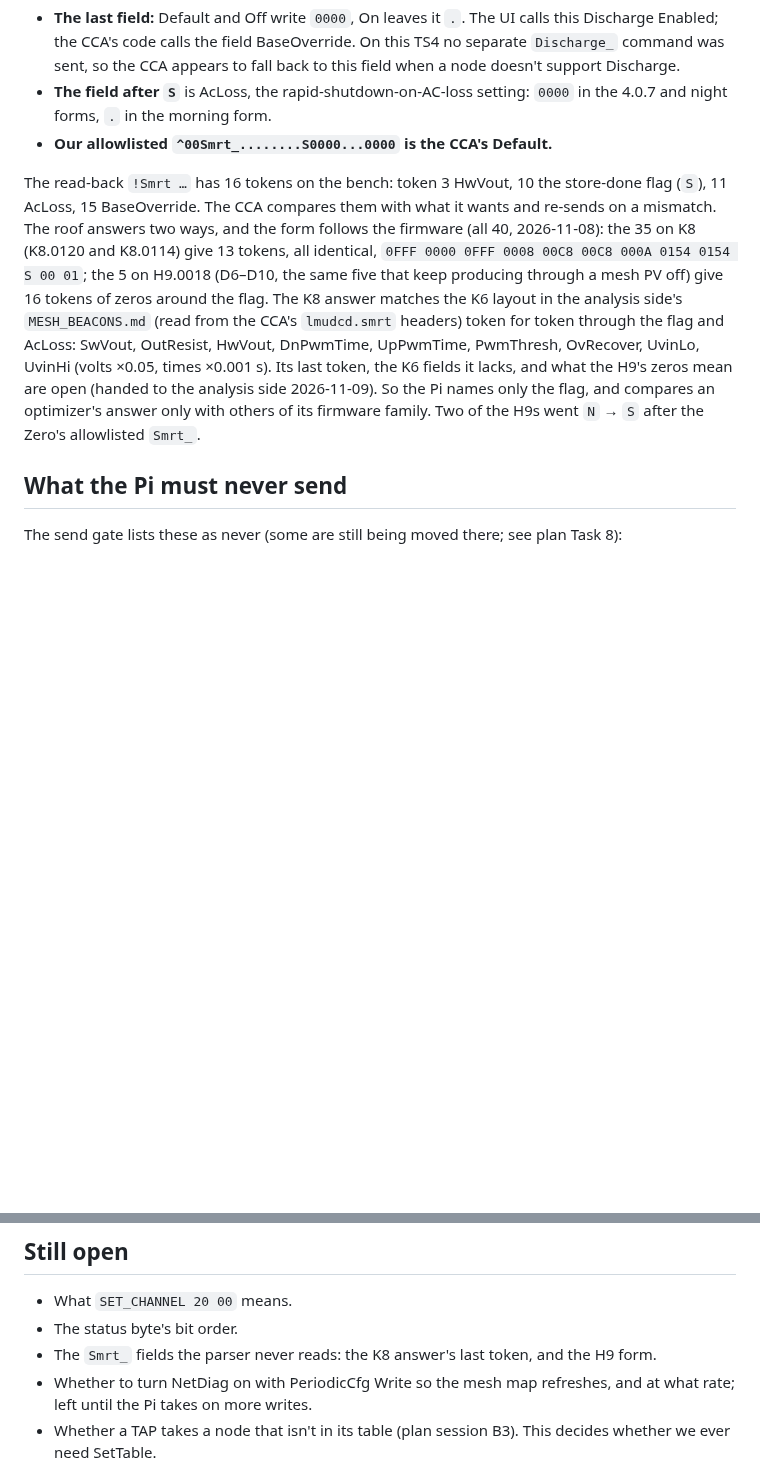
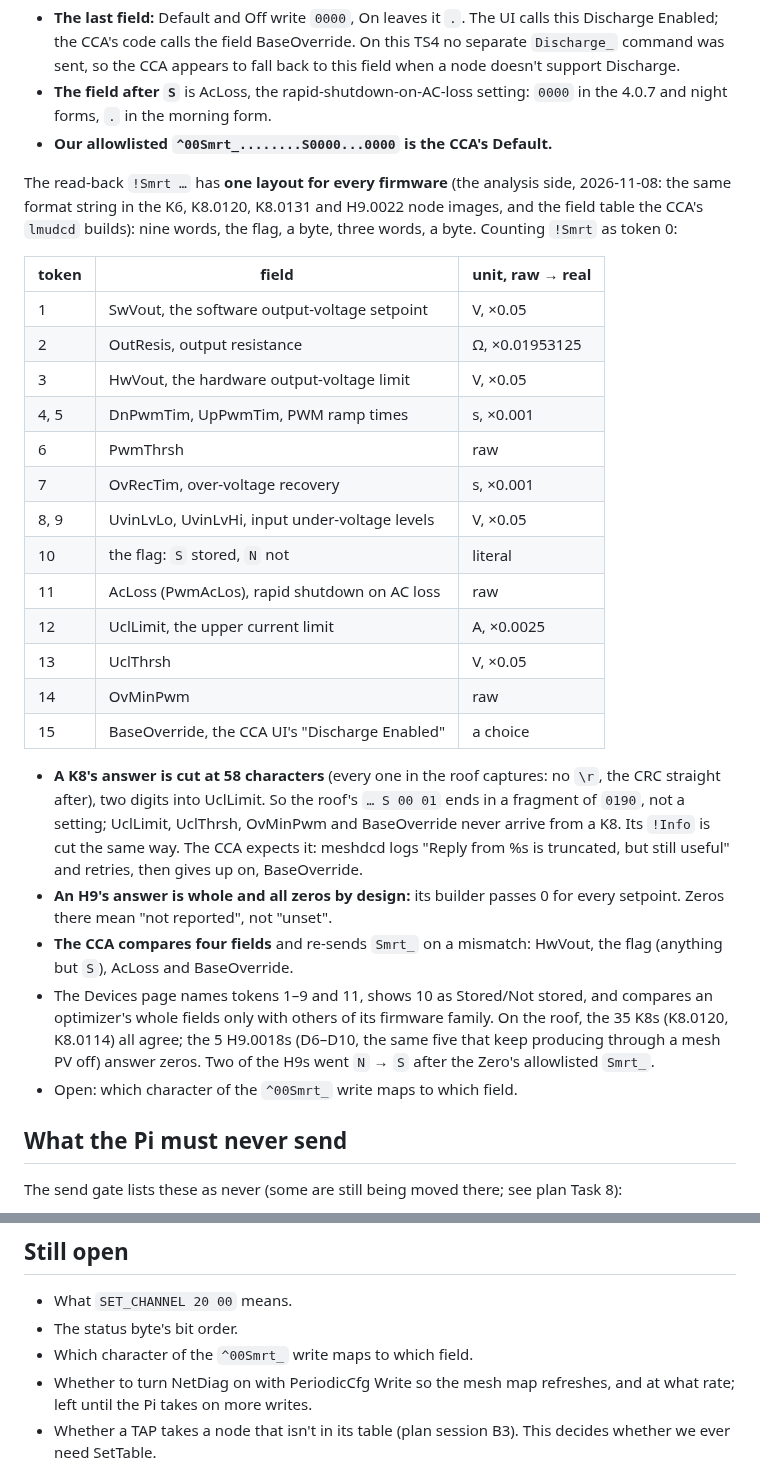
Before and after one commit to RAR/esphome-tigomonitor, a Markdown page: docs/cca-tap-management.md, 2 parts joined by grey strips. GitHub-like rendering; blank space fills up the shorter version.

Commit message:
docs: the !Smrt layout, field by field, and why a K8's answer ends in '01'
From the analysis side's read of the CCA and the node images: one
15-field layout for every firmware, with the CCA's names, scales and
units; a K8's answer is cut at 58 characters, two digits into
UclLimit; an H9 reports zeros by design; and the CCA compares HwVout,
the flag, AcLoss and BaseOverride. Replaces the earlier note's guesses
about the last token and the forms.

```diff
--- a/docs/cca-tap-management.md
+++ b/docs/cca-tap-management.md
@@ -139,7 +139,29 @@ Data collection from every TAP stops for the whole scan, about 5½ min. The acti
 - **The field after `S`** is AcLoss, the rapid-shutdown-on-AC-loss setting: `0000` in the 4.0.7 and night forms, `.` in the morning form.
 - **Our allowlisted `^00Smrt_........S0000...0000` is the CCA's Default.**
 
-The read-back `!Smrt …` has 16 tokens on the bench: token 3 HwVout, 10 the store-done flag (`S`), 11 AcLoss, 15 BaseOverride. The CCA compares them with what it wants and re-sends on a mismatch. The roof answers two ways, and the form follows the firmware (all 40, 2026-11-08): the 35 on K8 (K8.0120 and K8.0114) give 13 tokens, all identical, `0FFF 0000 0FFF 0008 00C8 00C8 000A 0154 0154 S 00 01`; the 5 on H9.0018 (D6–D10, the same five that keep producing through a mesh PV off) give 16 tokens of zeros around the flag. The K8 answer matches the K6 layout in the analysis side's `MESH_BEACONS.md` (read from the CCA's `lmudcd.smrt` headers) token for token through the flag and AcLoss: SwVout, OutResist, HwVout, DnPwmTime, UpPwmTime, PwmThresh, OvRecover, UvinLo, UvinHi (volts ×0.05, times ×0.001 s). Its last token, the K6 fields it lacks, and what the H9's zeros mean are open (handed to the analysis side 2026-11-09). So the Pi names only the flag, and compares an optimizer's answer only with others of its firmware family. Two of the H9s went `N` → `S` after the Zero's allowlisted `Smrt_`.
+The read-back `!Smrt …` has **one layout for every firmware** (the analysis side, 2026-11-08: the same format string in the K6, K8.0120, K8.0131 and H9.0022 node images, and the field table the CCA's `lmudcd` builds): nine words, the flag, a byte, three words, a byte. Counting `!Smrt` as token 0:
+
+| token | field | unit, raw → real |
+|---|---|---|
+| 1 | SwVout, the software output-voltage setpoint | V, ×0.05 |
+| 2 | OutResis, output resistance | Ω, ×0.01953125 |
+| 3 | HwVout, the hardware output-voltage limit | V, ×0.05 |
+| 4, 5 | DnPwmTim, UpPwmTim, PWM ramp times | s, ×0.001 |
+| 6 | PwmThrsh | raw |
+| 7 | OvRecTim, over-voltage recovery | s, ×0.001 |
+| 8, 9 | UvinLvLo, UvinLvHi, input under-voltage levels | V, ×0.05 |
+| 10 | the flag: `S` stored, `N` not | literal |
+| 11 | AcLoss (PwmAcLos), rapid shutdown on AC loss | raw |
+| 12 | UclLimit, the upper current limit | A, ×0.0025 |
+| 13 | UclThrsh | V, ×0.05 |
+| 14 | OvMinPwm | raw |
+| 15 | BaseOverride, the CCA UI's "Discharge Enabled" | a choice |
+
+- **A K8's answer is cut at 58 characters** (every one in the roof captures: no `\r`, the CRC straight after), two digits into UclLimit. So the roof's `… S 00 01` ends in a fragment of `0190`, not a setting; UclLimit, UclThrsh, OvMinPwm and BaseOverride never arrive from a K8. Its `!Info` is cut the same way. The CCA expects it: meshdcd logs "Reply from %s is truncated, but still useful" and retries, then gives up on, BaseOverride.
+- **An H9's answer is whole and all zeros by design:** its builder passes 0 for every setpoint. Zeros there mean "not reported", not "unset".
+- **The CCA compares four fields** and re-sends `Smrt_` on a mismatch: HwVout, the flag (anything but `S`), AcLoss and BaseOverride.
+- The Devices page names tokens 1–9 and 11, shows 10 as Stored/Not stored, and compares an optimizer's whole fields only with others of its firmware family. On the roof, the 35 K8s (K8.0120, K8.0114) all agree; the 5 H9.0018s (D6–D10, the same five that keep producing through a mesh PV off) answer zeros. Two of the H9s went `N` → `S` after the Zero's allowlisted `Smrt_`.
+- Open: which character of the `^00Smrt_` write maps to which field.
 
 ## What the Pi must never send
 
@@ -153,6 +175,6 @@ The send gate lists these as never (some are still being moved there; see plan T
 
 - What `SET_CHANNEL 20 00` means.
 - The status byte's bit order.
-- The `Smrt_` fields the parser never reads: the K8 answer's last token, and the H9 form.
+- Which character of the `^00Smrt_` write maps to which field.
 - Whether to turn NetDiag on with PeriodicCfg Write so the mesh map refreshes, and at what rate; left until the Pi takes on more writes.
 - Whether a TAP takes a node that isn't in its table (plan session B3). This decides whether we ever need SetTable.
```
